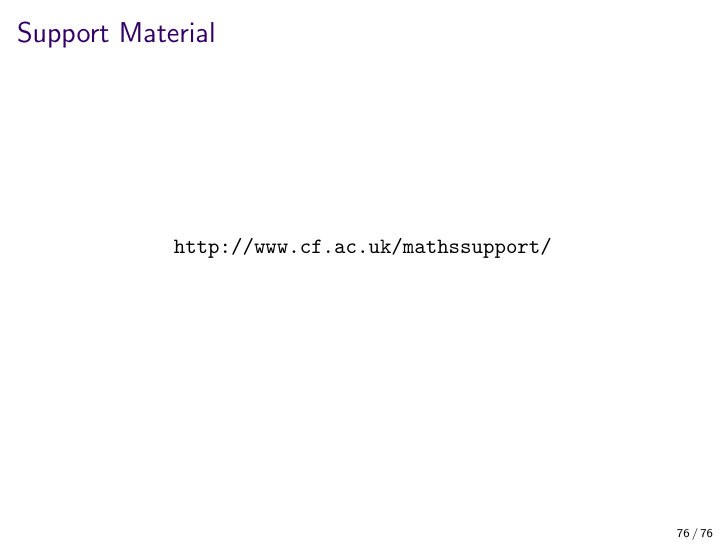
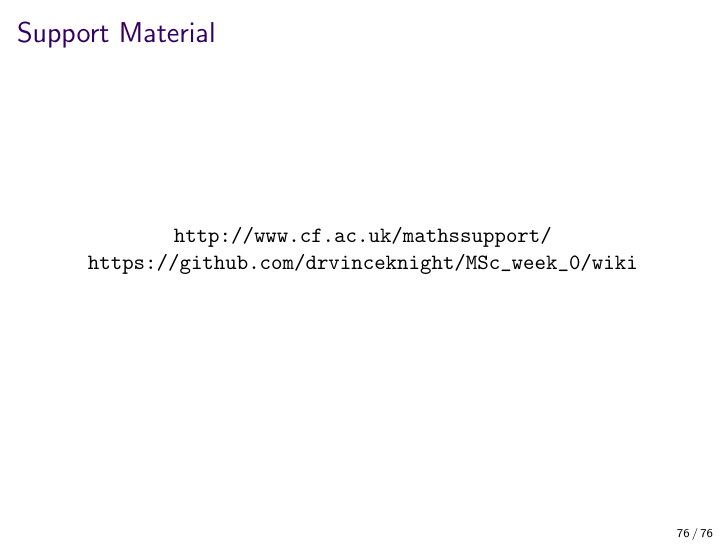
Before and after one commit to drvinceknight/MSc_week_0, LaTeX slides (Slides/Week_0.tex): page 84 of 84. Compiled offline with pdfLaTeX.

Commit message:
Adding link to wiki

```diff
--- a/Slides/Week_0.tex
+++ b/Slides/Week_0.tex
@@ -660,6 +660,7 @@ Find the mean of the negative exponential distribution:
 \frame{\frametitle{Support Material}
 \begin{center}
 \url{http://www.cf.ac.uk/mathssupport/}
+\url{https://github.com/drvinceknight/MSc_week_0/wiki}
 \end{center}}
 
 
```
Also changed, not shown: Slides/Week_0.pdf, 1 other file.
